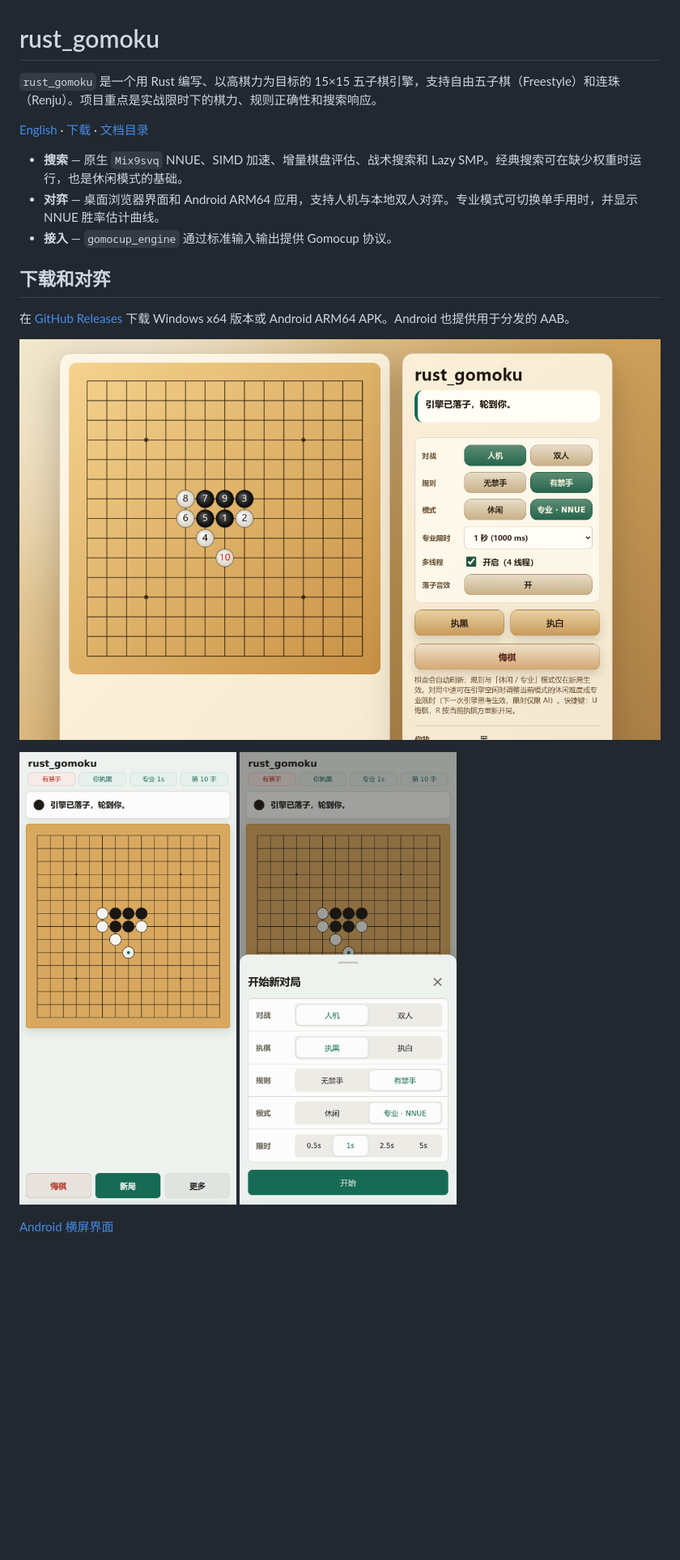
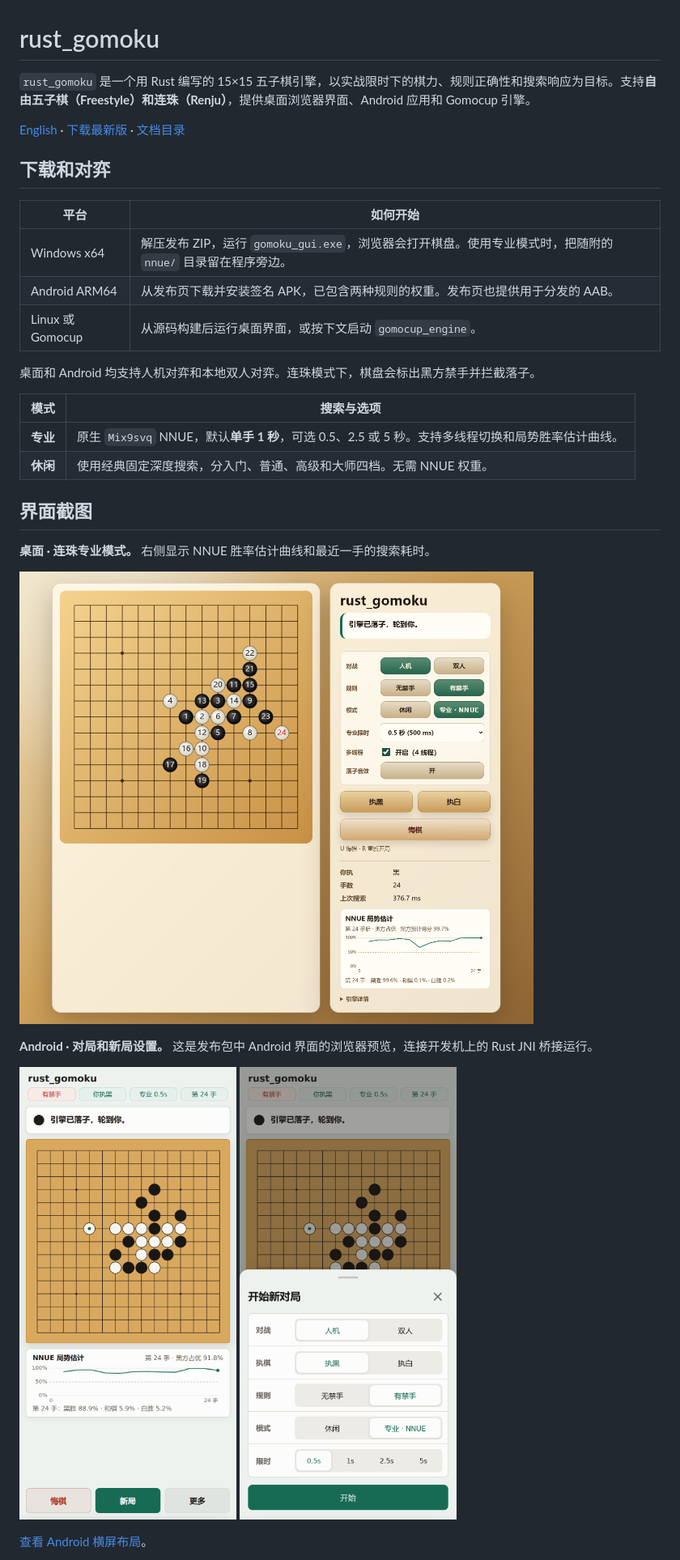
Before and after one commit to chubbyk-uu/rust-gomoku, a Markdown page: README-cn.md, the part around one of its changes. Shown at 81% size. Drawn GitHub-style; pictures changed too: docs/screenshots/android-difficulty.png, docs/screenshots/android-portrait.png, docs/screenshots/desktop-gui.png; blank space fills up the shorter version.

```diff
--- a/README-cn.md
+++ b/README-cn.md
@@ -1,17 +1,30 @@
 # rust_gomoku
 
-`rust_gomoku` 是一个用 Rust 编写、以高棋力为目标的 15×15 五子棋引擎，支持自由五子棋（Freestyle）和连珠（Renju）。项目重点是实战限时下的棋力、规则正确性和搜索响应。
+`rust_gomoku` 是一个用 Rust 编写的 15×15 五子棋引擎，以实战限时下的棋力、规则正确性和搜索响应为目标。支持**自由五子棋（Freestyle）**和**连珠（Renju）**，提供桌面浏览器界面、Android 应用和 Gomocup 引擎。
 
-[English](README.md) · [下载](https://github.com/chubbyk-uu/rust-gomoku/releases/latest) · [文档目录](docs/README.md)
-
-- **搜索** — 原生 `Mix9svq` NNUE、SIMD 加速、增量棋盘评估、战术搜索和 Lazy SMP。经典搜索可在缺少权重时运行，也是休闲模式的基础。
-- **对弈** — 桌面浏览器界面和 Android ARM64 应用，支持人机与本地双人对弈。专业模式可切换单手用时，并显示 NNUE 胜率估计曲线。
-- **接入** — `gomocup_engine` 通过标准输入输出提供 Gomocup 协议。
+[English](README.md) · [下载最新版](https://github.com/chubbyk-uu/rust-gomoku/releases/latest) · [文档目录](docs/README.md)
 
 ## 下载和对弈
 
-在 [GitHub Releases](https://github.com/chubbyk-uu/rust-gomoku/releases/latest) 下载 Windows x64 版本或 Android ARM64 APK。Android 也提供用于分发的 AAB。
+| 平台 | 如何开始 |
+|---|---|
+| Windows x64 | 解压发布 ZIP，运行 `gomoku_gui.exe`，浏览器会打开棋盘。使用专业模式时，把随附的 `nnue/` 目录留在程序旁边。 |
+| Android ARM64 | 从发布页下载并安装签名 APK，已包含两种规则的权重。发布页也提供用于分发的 AAB。 |
+| Linux 或 Gomocup | 从源码构建后运行桌面界面，或按下文启动 `gomocup_engine`。 |
 
-![桌面界面的连珠对局](docs/screenshots/desktop-gui.png)
+桌面和 Android 均支持人机对弈和本地双人对弈。连珠模式下，棋盘会标出黑方禁手并拦截落子。
+
+| 模式 | 搜索与选项 |
+|---|---|
+| **专业** | 原生 `Mix9svq` NNUE，默认**单手 1 秒**，可选 0.5、2.5 或 5 秒。支持多线程切换和局势胜率估计曲线。 |
+| **休闲** | 使用经典固定深度搜索，分入门、普通、高级和大师四档。无需 NNUE 权重。 |
+
+## 界面截图
+
+**桌面 · 连珠专业模式。** 右侧显示 NNUE 胜率估计曲线和最近一手的搜索耗时。
+
+![桌面连珠人机对局，右侧显示搜索耗时和 NNUE 胜率曲线](docs/screenshots/desktop-gui.png)
+
+**Android · 对局和新局设置。** 这是发布包中 Android 界面的浏览器预览，连接开发机上的 Rust JNI 桥接运行。
 
 <p>
@@ -20,4 +33,4 @@
 </p>
 
-[Android 横屏界面](docs/screenshots/android-landscape.png)
+[查看 Android 横屏布局](docs/screenshots/android-landscape.png)。
 
```
Also changed, not shown: other parts of README-cn.md (+26 -10 lines), README.md (+48 -19 lines), docs/screenshots/android-landscape.png.
